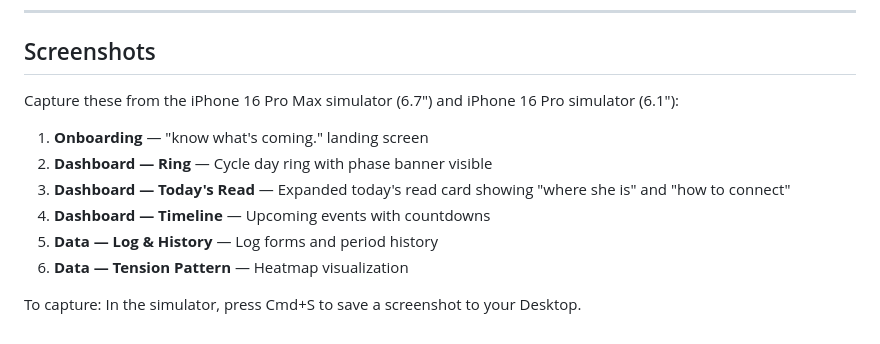
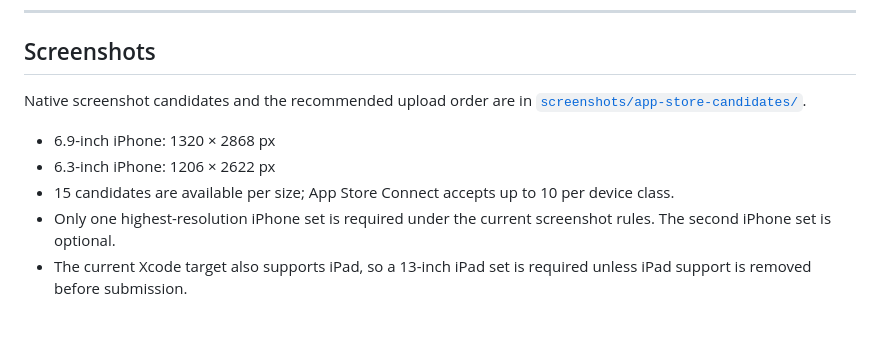
Before and after one commit to alstsri/Marcy, a Markdown page: APP_STORE_LISTING.md, the part around the change. Rendered like a GitHub page.

Commit message:
Update App Store listing doc for current screenshot requirements
Co-Authored-By: Claude Sonnet 5 <noreply@anthropic.com>

```diff
--- a/APP_STORE_LISTING.md
+++ b/APP_STORE_LISTING.md
@@ -97,13 +97,10 @@ For questions about this privacy policy, contact: themarcyapp@gmail.com
 
 ## Screenshots
 
-Capture these from the iPhone 16 Pro Max simulator (6.7") and iPhone 16 Pro simulator (6.1"):
+Native screenshot candidates and the recommended upload order are in [`screenshots/app-store-candidates/`](screenshots/app-store-candidates/README.md).
 
-1. **Onboarding** — "know what's coming." landing screen
-2. **Dashboard — Ring** — Cycle day ring with phase banner visible
-3. **Dashboard — Today's Read** — Expanded today's read card showing "where she is" and "how to connect"
-4. **Dashboard — Timeline** — Upcoming events with countdowns
-5. **Data — Log & History** — Log forms and period history
-6. **Data — Tension Pattern** — Heatmap visualization
-
-To capture: In the simulator, press Cmd+S to save a screenshot to your Desktop.
+- 6.9-inch iPhone: 1320 × 2868 px
+- 6.3-inch iPhone: 1206 × 2622 px
+- 15 candidates are available per size; App Store Connect accepts up to 10 per device class.
+- Only one highest-resolution iPhone set is required under the current screenshot rules. The second iPhone set is optional.
+- The current Xcode target also supports iPad, so a 13-inch iPad set is required unless iPad support is removed before submission.
```
